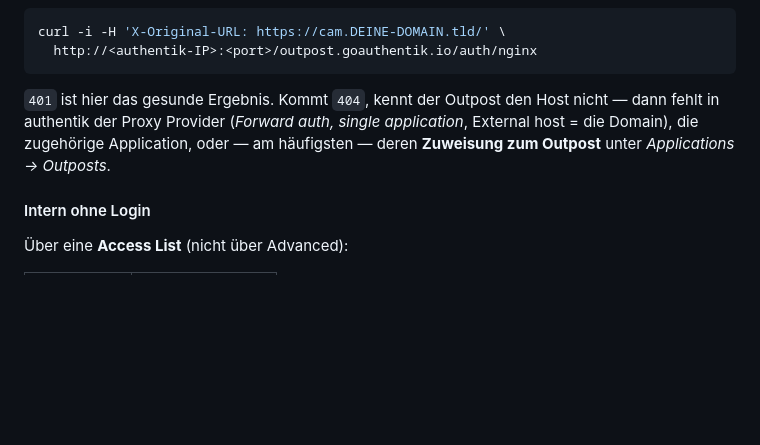
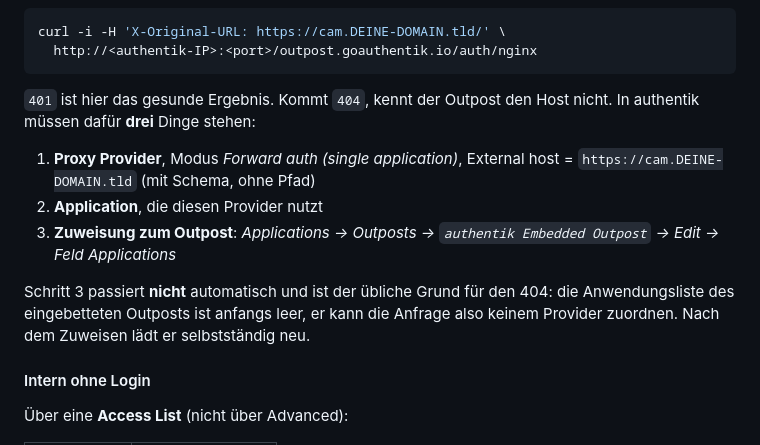
Before and after one commit to joschkarick-homelab/cam-viewer, a Markdown page: README.md, the part around the change. Rendered like a GitHub page; blank space fills up the shorter version.

Commit message:
authentik: Outpost-Zuweisung als eigenen Schritt ausweisen
Der 404 blieb auch nach Anlegen von Provider und Application bestehen.
Ursache ist der dritte, nicht offensichtliche Schritt: die
Anwendungsliste des eingebetteten Outposts ist anfangs leer, und das
Anlegen einer Application trägt sich dort nicht von selbst ein. Der
Outpost kann die Prüfanfrage dann keinem Provider zuordnen und
antwortet mit 404 — was nginx zu einer 500 macht.

Die drei Schritte stehen jetzt einzeln in der README, mit dem Pfad zum
eingebetteten Outpost, statt als Aufzählung in einem Satz.

Co-Authored-By: Claude Opus 5 <noreply@anthropic.com>
Claude-Session: https://claude.ai/code/session_01QwTcDrqiNUBN4g8bBb5sed

````diff
--- a/README.md
+++ b/README.md
@@ -190,10 +190,18 @@ curl -i -H 'X-Original-URL: https://cam.DEINE-DOMAIN.tld/' \
 ```
 
 `401` ist hier das gesunde Ergebnis. Kommt `404`, kennt der Outpost den
-Host nicht — dann fehlt in authentik der Proxy Provider (*Forward auth,
-single application*, External host = die Domain), die zugehörige
-Application, oder — am häufigsten — deren **Zuweisung zum Outpost**
-unter *Applications → Outposts*.
+Host nicht. In authentik müssen dafür **drei** Dinge stehen:
+
+1. **Proxy Provider**, Modus *Forward auth (single application)*,
+   External host = `https://cam.DEINE-DOMAIN.tld` (mit Schema, ohne Pfad)
+2. **Application**, die diesen Provider nutzt
+3. **Zuweisung zum Outpost**: *Applications → Outposts →
+   `authentik Embedded Outpost` → Edit → Feld Applications*
+
+Schritt 3 passiert **nicht** automatisch und ist der übliche Grund für
+den 404: die Anwendungsliste des eingebetteten Outposts ist anfangs
+leer, er kann die Anfrage also keinem Provider zuordnen. Nach dem
+Zuweisen lädt er selbstständig neu.
 
 #### Intern ohne Login
 
````
